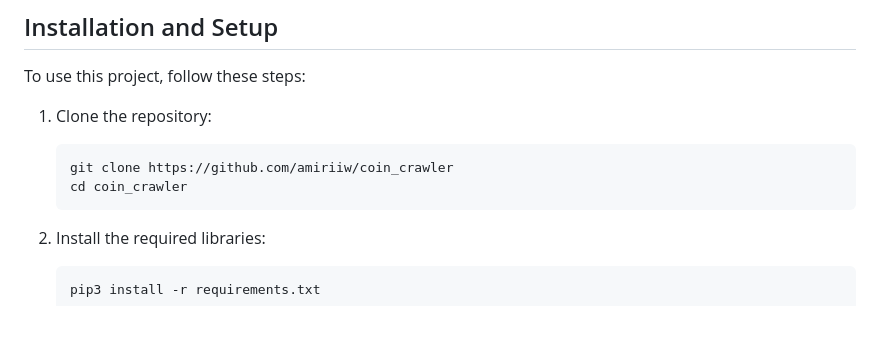
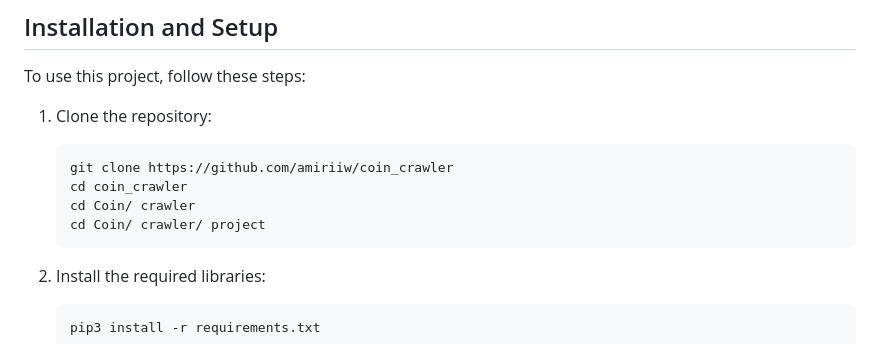
Before and after one commit to amiriiw/coin_crawler, a Markdown page: README.md, the part around the change. Drawn GitHub-style; blank space fills up the shorter version.

````diff
--- a/README.md
+++ b/README.md
@@ -79,6 +79,8 @@ To use this project, follow these steps:
     ```bash
     git clone https://github.com/amiriiw/coin_crawler
     cd coin_crawler
+    cd Coin/ crawler
+    cd Coin/ crawler/ project
     ```
 
 2. Install the required libraries:
````
